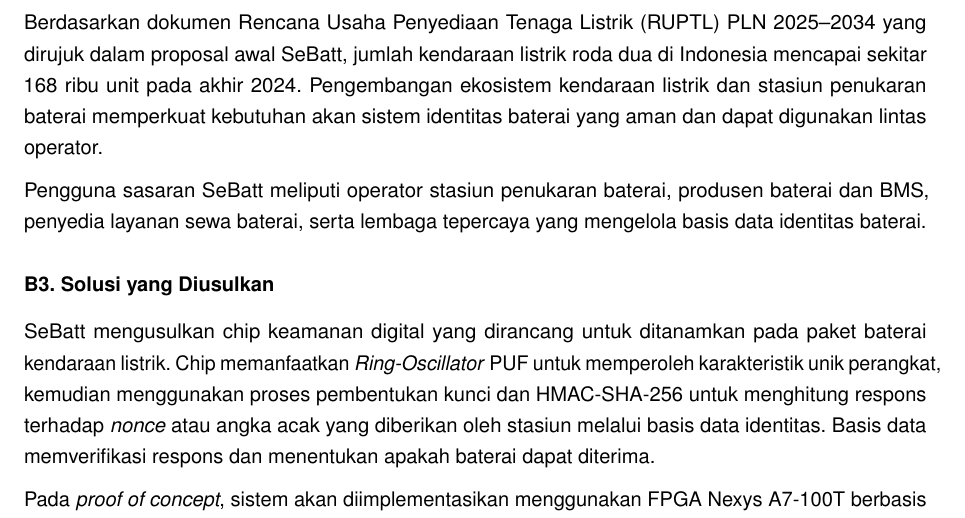
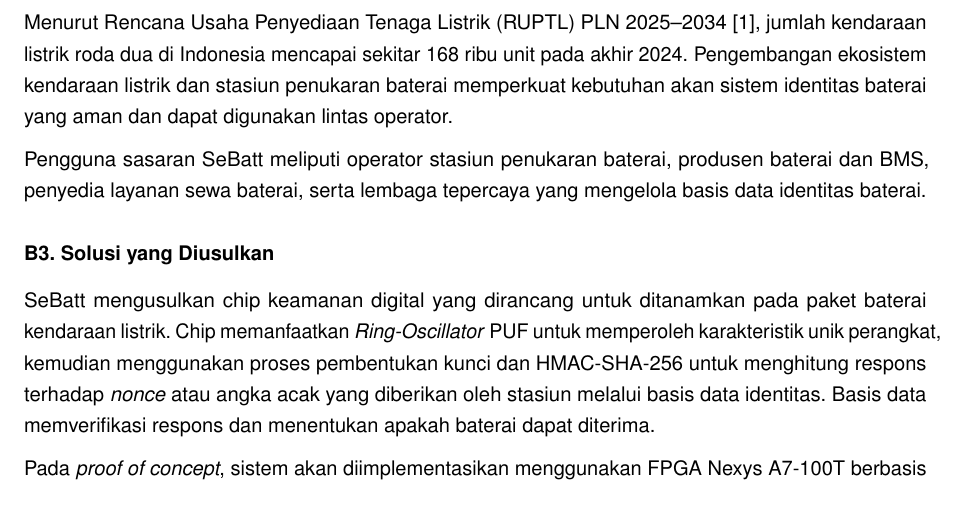
Before and after one commit to AdakHaddad/mirror_NaSChipHack, a LaTeX document (proposal/main.tex): part of page 2 of 6, cut so that both start at the same text. Compiled offline with pdfLaTeX.

Commit message:
doc: cite RUPTL directly in problem statement

```diff
--- a/proposal/main.tex
+++ b/proposal/main.tex
@@ -54,6 +54,7 @@
 \newcolumntype{Y}{>{\raggedright\arraybackslash}X}
 
 \setlist[enumerate]{leftmargin=1.6em,itemsep=2pt,topsep=2pt}
+\newcommand{\rujuk}[1]{[\ref{#1}]}   % sitasi bernomor ke daftar B7
 \captionsetup{font=small,labelfont=bf,labelsep=period}
 \renewcommand{\figurename}{Gambar}
 \renewcommand{\tablename}{Tabel}
@@ -109,7 +110,7 @@
 
 Sistem penukaran baterai kendaraan listrik membutuhkan mekanisme untuk memastikan bahwa baterai yang diterima benar-benar terdaftar dan memiliki identitas yang dapat dipercaya. Nomor seri dan kode QR dapat disalin, sedangkan data riwayat pemakaian yang dilaporkan oleh \textit{Battery Management System} (BMS) berpotensi dimanipulasi. Kondisi tersebut dapat menyebabkan kerugian bagi operator, menyulitkan pemeriksaan riwayat baterai, dan meningkatkan risiko penggunaan baterai yang tidak memenuhi standar keselamatan.
 
-Berdasarkan dokumen Rencana Usaha Penyediaan Tenaga Listrik (RUPTL) PLN 2025--2034 yang dirujuk dalam proposal awal SeBatt, jumlah kendaraan listrik roda dua di Indonesia mencapai sekitar 168 ribu unit pada akhir 2024. Pengembangan ekosistem kendaraan listrik dan stasiun penukaran baterai memperkuat kebutuhan akan sistem identitas baterai yang aman dan dapat digunakan lintas operator.
+Menurut Rencana Usaha Penyediaan Tenaga Listrik (RUPTL) PLN 2025--2034 \rujuk{ref:ruptl}, jumlah kendaraan listrik roda dua di Indonesia mencapai sekitar 168 ribu unit pada akhir 2024. Pengembangan ekosistem kendaraan listrik dan stasiun penukaran baterai memperkuat kebutuhan akan sistem identitas baterai yang aman dan dapat digunakan lintas operator.
 
 Pengguna sasaran SeBatt meliputi operator stasiun penukaran baterai, produsen baterai dan BMS, penyedia layanan sewa baterai, serta lembaga tepercaya yang mengelola basis data identitas baterai.
 
```
Also changed, not shown: proposal/main.tex (4 more changed lines).
